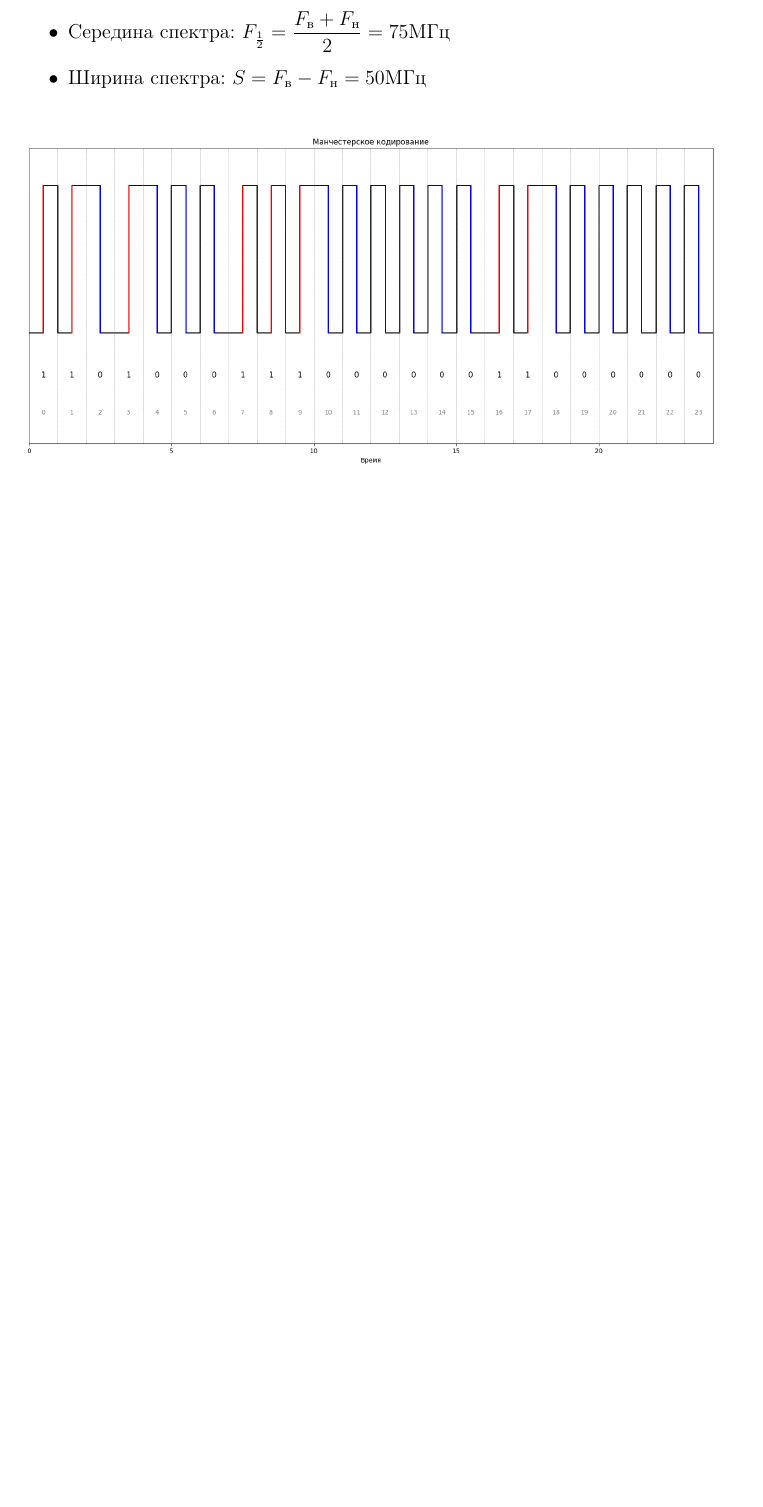
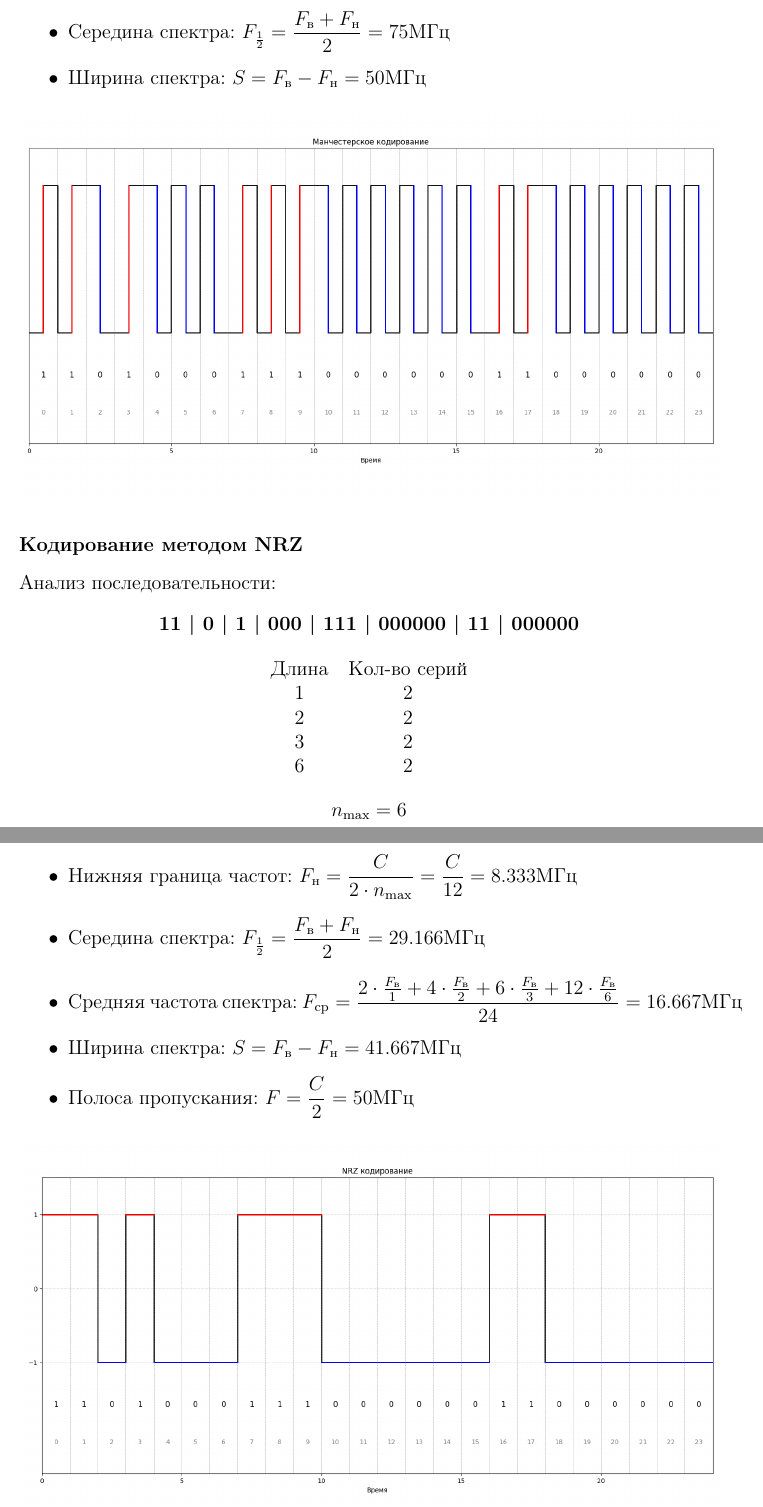
Before and after one commit to Armemius/ComputerNetworks, a LaTeX document (hw-1/report.tex): part of page 4 of 4 before the commit and two parts of pages 4 and 5 of 5 after it, the two joined at a grey line, cut so that both start at the same text, the shorter picture padded with empty space. Compiled offline with pdfLaTeX.

Commit message:
feat: add report about nrz

```diff
--- a/hw-1/report.tex
+++ b/hw-1/report.tex
@@ -166,3 +166,28 @@ bottom = 2.0cm]{geometry}
 \begin{center}
     \includegraphics[width=\textwidth]{assets/manchester.png}
 \end{center}
+\subsubsection*{Кодирование методом NRZ}
+Анализ последовательности:
+\begin{center}
+    \textbf{11 | 0 | 1 | 000 | 111 | 000000 | 11 | 000000}
+\end{center}
+\begin{center}
+    \begin{tabular}{cc}
+        Длина & Кол-во серий \\
+        1 & 2 \\
+        2 & 2 \\
+        3 & 2 \\
+        6 & 2
+    \end{tabular}
+\end{center}
+$$n_\text{max} = 6$$
+
+
+\begin{itemize}
+    \item Верхняя граница частот: $F_\text{в}=\dfrac{C}{2}=50 \text{МГц}$
+    \item Нижняя граница частот: $F_\text{н}=\dfrac{C}{2 \cdot n_\text{max}}=\dfrac{C}{12}= 8.333 \text{МГц}$
+    \item Середина спектра: $F_{\frac{1}{2}}=\dfrac{F_\text{в} + F_\text{н}}{2}=29.166 \text{МГц}$
+    \item Средняя частота спектра: $F_\text{ср}=\dfrac{2\cdot\frac{F_\text{в}}{1} + 4\cdot\frac{F_\text{в}}{2}+ 6\cdot\frac{F_\text{в}}{3} + 12\cdot\frac{F_\text{в}}{6}}{24}=16.667\text{МГц}$
+    \item Ширина спектра: $S = F_\text{в} - F_\text{н} = 41.667\text{МГц}$
+    \item Полоса пропускания: $F=\dfrac{C}{2}=50\text{МГц}$
+\end{itemize}
```
Also changed, not shown: hw-1/assets/nrz.png (added), hw-1/report.pdf, hw-1/report.tex (4 more changed lines).
